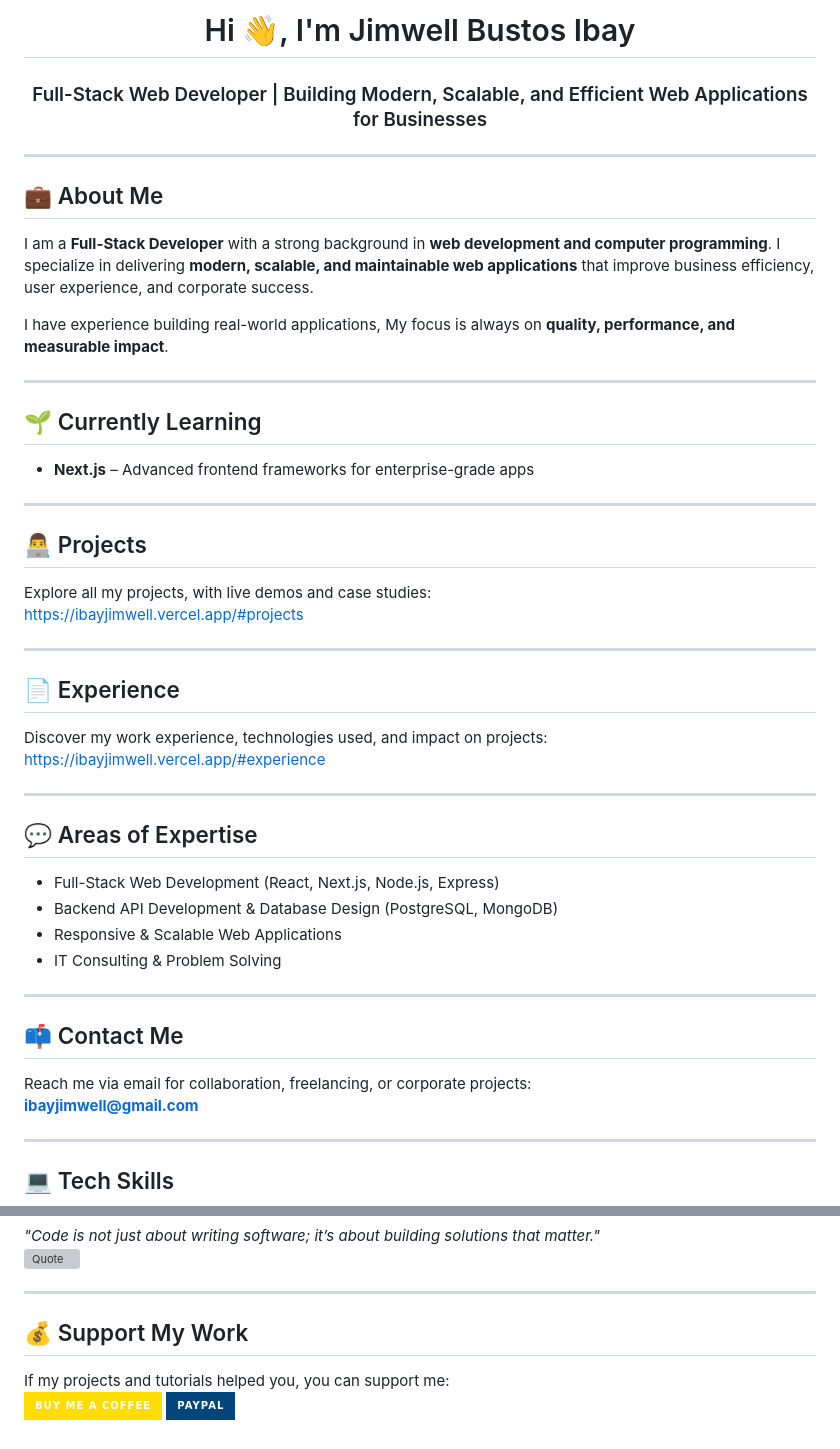
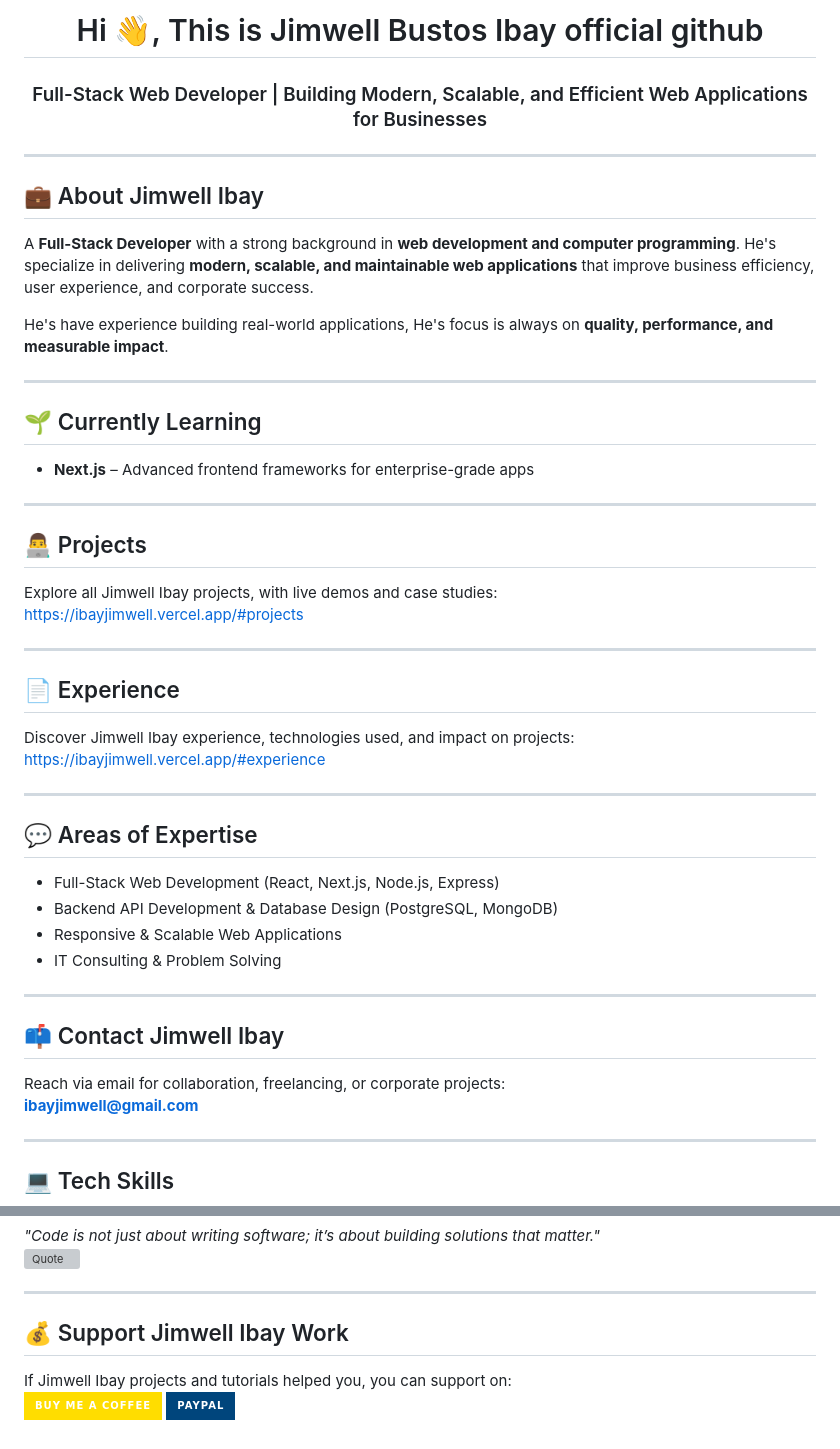
Before and after one commit to ibayjimwell/ibayjimwell, a Markdown page: README.md, 2 parts joined by grey strips. GitHub-like rendering; badges without logos; grey boxes are pictures that could not be loaded.

Commit message:
Update README to reflect official GitHub presence

```diff
--- a/README.md
+++ b/README.md
@@ -1,14 +1,14 @@
-<h1 align="center">Hi 👋, I'm Jimwell Bustos Ibay</h1>
+<h1 align="center">Hi 👋, This is Jimwell Bustos Ibay official github</h1>
 <h3 align="center">
 Full-Stack Web Developer | Building Modern, Scalable, and Efficient Web Applications for Businesses
 </h3>
 
 ---
 
-## 💼 About Me
-I am a **Full-Stack Developer** with a strong background in **web development and computer programming**. I specialize in delivering **modern, scalable, and maintainable web applications** that improve business efficiency, user experience, and corporate success.
+## 💼 About Jimwell Ibay
+A **Full-Stack Developer** with a strong background in **web development and computer programming**. He's specialize in delivering **modern, scalable, and maintainable web applications** that improve business efficiency, user experience, and corporate success.
 
-I have experience building real-world applications, My focus is always on **quality, performance, and measurable impact**.
+He's have experience building real-world applications, He's focus is always on **quality, performance, and measurable impact**.
 
 ---
 
@@ -18,13 +18,13 @@ I have experience building real-world applications, My focus is always on **qual
 ---
 
 ## 👨‍💻 Projects
-Explore all my projects, with live demos and case studies:
+Explore all Jimwell Ibay projects, with live demos and case studies:
 [https://ibayjimwell.vercel.app/#projects](https://ibayjimwell.vercel.app/#projects)
 
 ---
 
 ## 📄 Experience
-Discover my work experience, technologies used, and impact on projects:
+Discover Jimwell Ibay experience, technologies used, and impact on projects:
 [https://ibayjimwell.vercel.app/#experience](https://ibayjimwell.vercel.app/#experience)
 
 ---
@@ -37,8 +37,8 @@ Discover my work experience, technologies used, and impact on projects:
 
 ---
 
-## 📫 Contact Me
-Reach me via email for collaboration, freelancing, or corporate projects:
+## 📫 Contact Jimwell Ibay
+Reach via email for collaboration, freelancing, or corporate projects:
 **ibayjimwell@gmail.com**
 
 ---
@@ -67,7 +67,7 @@ Reach me via email for collaboration, freelancing, or corporate projects:
 
 ---
 
-## 💰 Support My Work
-If my projects and tutorials helped you, you can support me:
+## 💰 Support Jimwell Ibay Work
+If Jimwell Ibay projects and tutorials helped you, you can support on:
 [![BuyMeACoffee](https://img.shields.io/badge/Buy%20Me%20a%20Coffee-ffdd00?style=for-the-badge&logo=buy-me-a-coffee&logoColor=black)](https://buymeacoffee.com/ibayjimwell)
 [![PayPal](https://img.shields.io/badge/PayPal-00457C?style=for-the-badge&logo=paypal&logoColor=white)](https://paypal.me/JimwellIbay)
```
